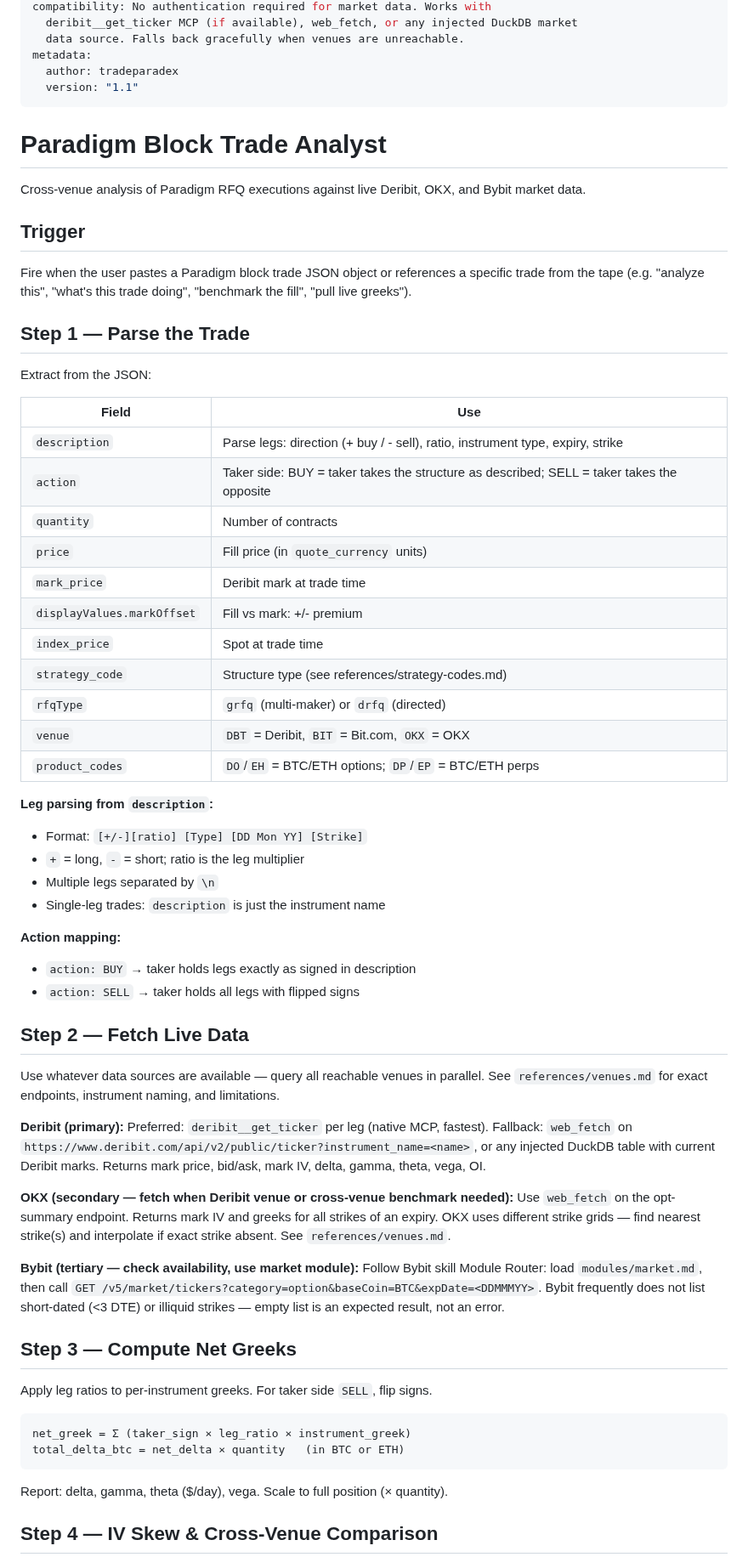
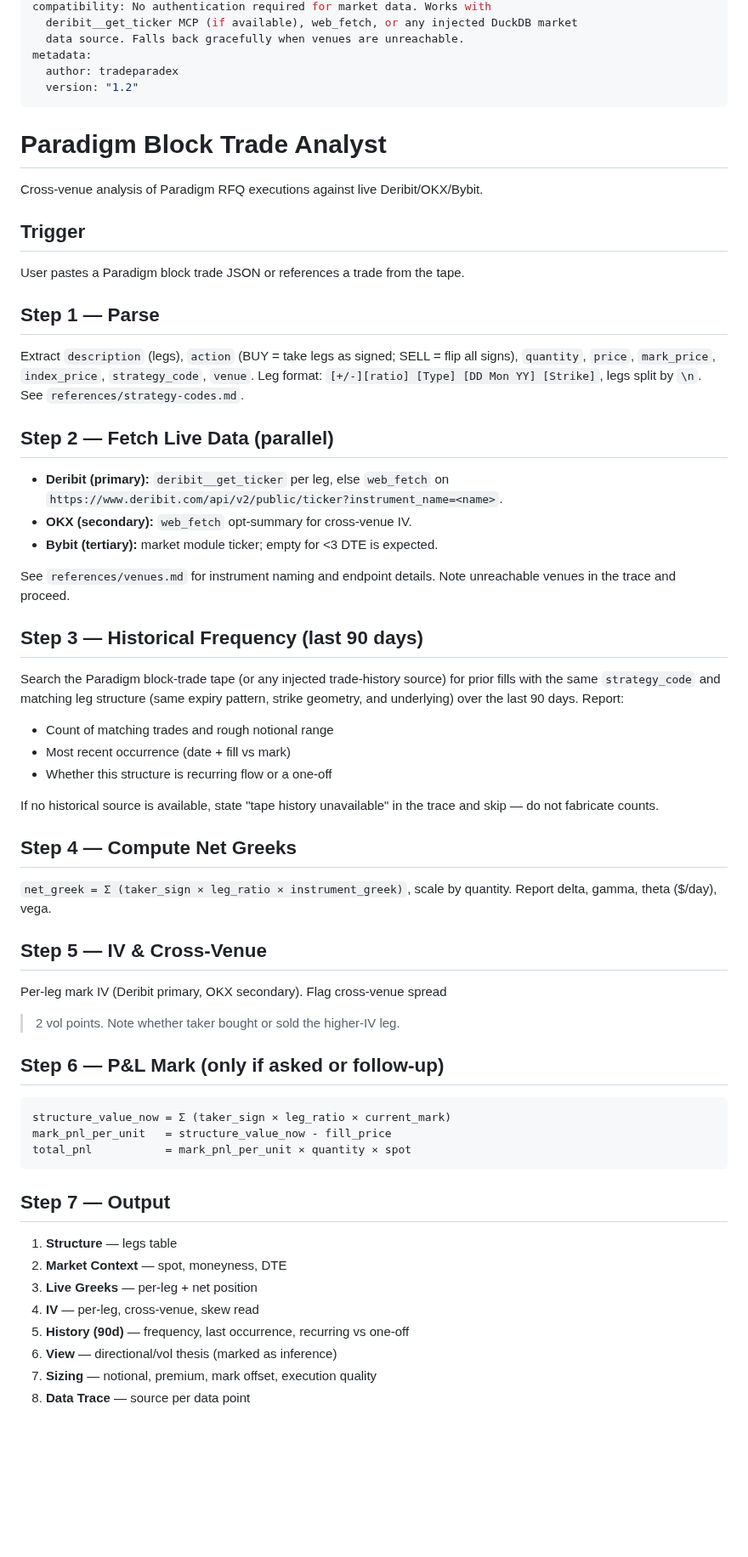
Before and after one commit to tradeparadex/paradex-skills, a Markdown page: skills/block-analyst/SKILL.md, the part around one of its changes. Shown at 85% size. Drawn GitHub-style; blank space fills up the shorter version.

Commit message:
Tighten block-analyst SKILL.md and add 90-day history check
Condense prose to a tight step-list (134 → 87 lines) and add a Step 3 that
searches the Paradigm tape for matching structures over the last 90 days,
reporting frequency, last occurrence, and recurring-vs-one-off. Bump
metadata.version to 1.2.

https://claude.ai/code/session_01HnEHFZFpo9QNaCqQ3z9orT

````diff
--- a/skills/block-analyst/SKILL.md
+++ b/skills/block-analyst/SKILL.md
@@ -16,80 +16,73 @@ compatibility: No authentication required for market data. Works with
   data source. Falls back gracefully when venues are unreachable.
 metadata:
   author: tradeparadex
-  version: "1.1"
+  version: "1.2"
 ---
 
 # Paradigm Block Trade Analyst
 
-Cross-venue analysis of Paradigm RFQ executions against live Deribit, OKX, and
-Bybit market data.
+Cross-venue analysis of Paradigm RFQ executions against live Deribit/OKX/Bybit.
 
 ## Trigger
 
-Fire when the user pastes a Paradigm block trade JSON object or references a
-specific trade from the tape (e.g. "analyze this", "what's this trade doing",
-"benchmark the fill", "pull live greeks").
+User pastes a Paradigm block trade JSON or references a trade from the tape.
 
-## Step 1 — Parse the Trade
+## Step 1 — Parse
 
-Extract from the JSON:
+Extract `description` (legs), `action` (BUY = take legs as signed; SELL = flip
+all signs), `quantity`, `price`, `mark_price`, `index_price`, `strategy_code`,
+`venue`. Leg format: `[+/-][ratio] [Type] [DD Mon YY] [Strike]`, legs split by
+`\n`. See `references/strategy-codes.md`.
 
-| Field | Use |
-|---|---|
-| `description` | Parse legs: direction (+ buy / - sell), ratio, instrument type, expiry, strike |
-| `action` | Taker side: BUY = taker takes the structure as described; SELL = taker takes the opposite |
-| `quantity` | Number of contracts |
-| `price` | Fill price (in `quote_currency` units) |
-| `mark_price` | Deribit mark at trade time |
-| `displayValues.markOffset` | Fill vs mark: +/- premium |
-| `index_price` | Spot at trade time |
-| `strategy_code` | Structure type (see references/strategy-codes.md) |
-| `rfqType` | `grfq` (multi-maker) or `drfq` (directed) |
-| `venue` | `DBT` = Deribit, `BIT` = Bit.com, `OKX` = OKX |
-| `product_codes` | `DO`/`EH` = BTC/ETH options; `DP`/`EP` = BTC/ETH perps |
+## Step 2 — Fetch Live Data (parallel)
 
-**Leg parsing from `description`:**
-- Format: `[+/-][ratio] [Type] [DD Mon YY] [Strike]`
-- `+` = long, `-` = short; ratio is the leg multiplier
-- Multiple legs separated by `\n`
-- Single-leg trades: `description` is just the instrument name
+- **Deribit (primary):** `deribit__get_ticker` per leg, else `web_fetch` on
+  `https://www.deribit.com/api/v2/public/ticker?instrument_name=<name>`.
+- **OKX (secondary):** `web_fetch` opt-summary for cross-venue IV.
+- **Bybit (tertiary):** market module ticker; empty for <3 DTE is expected.
 
-**Action mapping:**
-- `action: BUY` → taker holds legs exactly as signed in description
-- `action: SELL` → taker holds all legs with flipped signs
+See `references/venues.md` for instrument naming and endpoint details. Note
+unreachable venues in the trace and proceed.
 
-## Step 2 — Fetch Live Data
+## Step 3 — Historical Frequency (last 90 days)
 
-Use whatever data sources are available — query all reachable venues in parallel.
-See `references/venues.md` for exact endpoints, instrument naming, and limitations.
+Search the Paradigm block-trade tape (or any injected trade-history source) for
+prior fills with the same `strategy_code` and matching leg structure (same
+expiry pattern, strike geometry, and underlying) over the last 90 days. Report:
 
-**Deribit (primary):**
-Preferred: `deribit__get_ticker` per leg (native MCP, fastest).
-Fallback: `web_fetch` on `https://www.deribit.com/api/v2/public/ticker?instrument_name=<name>`,
-or any injected DuckDB table with current Deribit marks.
-Returns mark price, bid/ask, mark IV, delta, gamma, theta, vega, OI.
+- Count of matching trades and rough notional range
+- Most recent occurrence (date + fill vs mark)
+- Whether this structure is recurring flow or a one-off
 
-**OKX (secondary — fetch when Deribit venue or cross-venue benchmark needed):**
-Use `web_fetch` on the opt-summary endpoint. Returns mark IV and greeks for all
-strikes of an expiry. OKX uses different strike grids — find nearest strike(s)
-and interpolate if exact strike absent. See `references/venues.md`.
+If no historical source is available, state "tape history unavailable" in the
+trace and skip — do not fabricate counts.
 
-**Bybit (tertiary — check availability, use market module):**
-Follow Bybit skill Module Router: load `modules/market.md`, then call
-`GET /v5/market/tickers?category=option&baseCoin=BTC&expDate=<DDMMMYY>`.
-Bybit frequently does not list short-dated (<3 DTE) or illiquid strikes —
-empty list is an expected result, not an error.
+## Step 4 — Compute Net Greeks
 
-## Step 3 — Compute Net Greeks
+`net_greek = Σ (taker_sign × leg_ratio × instrument_greek)`, scale by quantity.
+Report delta, gamma, theta ($/day), vega.
 
-Apply leg ratios to per-instrument greeks. For taker side `SELL`, flip signs.
+## Step 5 — IV & Cross-Venue
+
+Per-leg mark IV (Deribit primary, OKX secondary). Flag cross-venue spread
+>2 vol points. Note whether taker bought or sold the higher-IV leg.
+
+## Step 6 — P&L Mark (only if asked or follow-up)
 
 ```
-net_greek = Σ (taker_sign × leg_ratio × instrument_greek)
-total_delta_btc = net_delta × quantity   (in BTC or ETH)
+structure_value_now = Σ (taker_sign × leg_ratio × current_mark)
+mark_pnl_per_unit   = structure_value_now - fill_price
+total_pnl           = mark_pnl_per_unit × quantity × spot
 ```
 
-Report: delta, gamma, theta ($/day), vega. Scale to full position (× quantity).
+## Step 7 — Output
 
-## Step 4 — IV Skew & Cross-Venue Comparison
+1. **Structure** — legs table
+2. **Market Context** — spot, moneyness, DTE
+3. **Live Greeks** — per-leg + net position
+4. **IV** — per-leg, cross-venue, skew read
+5. **History (90d)** — frequency, last occurrence, recurring vs one-off
+6. **View** — directional/vol thesis (marked as inference)
+7. **Sizing** — notional, premium, mark offset, execution quality
+8. **Data Trace** — source per data point
 
````
Also changed, not shown: other parts of skills/block-analyst/SKILL.md (+5 -36 lines).
